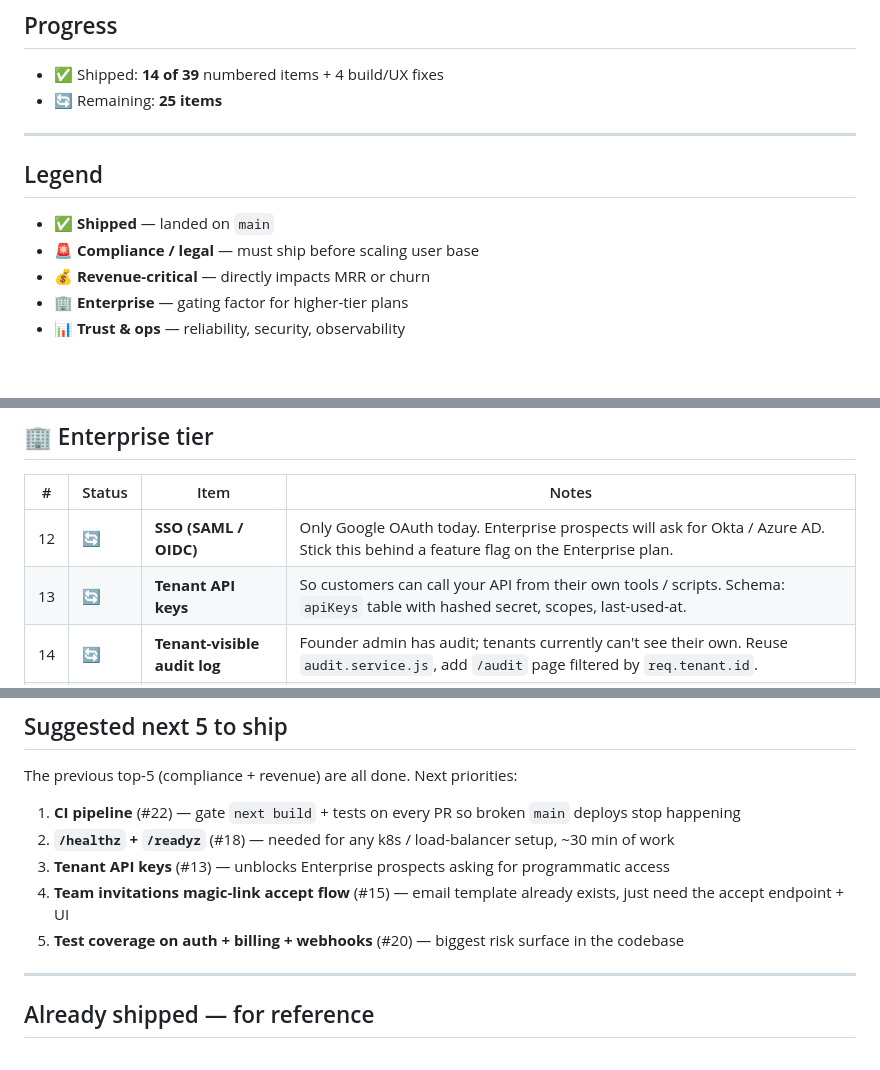
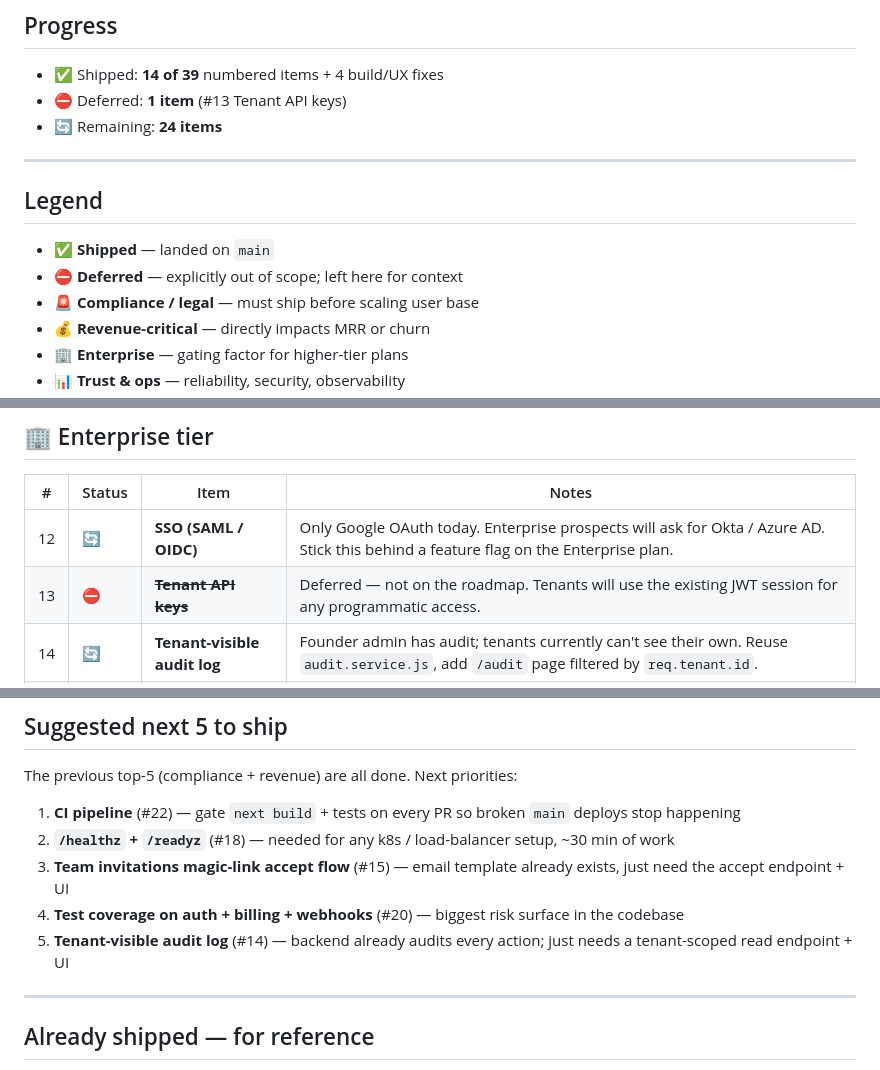
Before and after one commit to Illusio-Designs/omnistock, a Markdown page: docs/PENDING.md, 3 parts joined by grey strips. Rendered like a GitHub page; blank space fills up the shorter version.

Commit message:
PENDING.md: mark #13 Tenant API keys as deferred
Tenant API keys are explicitly off the roadmap — programmatic access
will use the existing JWT session token instead of issuing per-tenant
API keys with scopes and rotation.

- Row marked ⛔ with strikethrough title and reason
- New ⛔ Deferred legend entry
- Progress counter: 14 ✅ / 1 ⛔ / 24 🔄
- "Next 5" list rotated to skip #13; #14 (tenant-visible audit log)
  takes its place

```diff
--- a/docs/PENDING.md
+++ b/docs/PENDING.md
@@ -18,13 +18,15 @@ that distinguishes a working app from a sellable SaaS.
 ## Progress
 
 - ✅ Shipped: **14 of 39** numbered items + 4 build/UX fixes
-- 🔄 Remaining: **25 items**
+- ⛔ Deferred: **1 item** (#13 Tenant API keys)
+- 🔄 Remaining: **24 items**
 
 ---
 
 ## Legend
 
 - ✅ **Shipped** — landed on `main`
+- ⛔ **Deferred** — explicitly out of scope; left here for context
 - 🚨 **Compliance / legal** — must ship before scaling user base
 - 💰 **Revenue-critical** — directly impacts MRR or churn
 - 🏢 **Enterprise** — gating factor for higher-tier plans
@@ -65,7 +67,7 @@ that distinguishes a working app from a sellable SaaS.
 | # | Status | Item | Notes |
 |---|---|------|-------|
 | 12 | 🔄 | **SSO (SAML / OIDC)** | Only Google OAuth today. Enterprise prospects will ask for Okta / Azure AD. Stick this behind a feature flag on the Enterprise plan. |
-| 13 | 🔄 | **Tenant API keys** | So customers can call your API from their own tools / scripts. Schema: `apiKeys` table with hashed secret, scopes, last-used-at. |
+| 13 | ⛔ | ~~**Tenant API keys**~~ | Deferred — not on the roadmap. Tenants will use the existing JWT session for any programmatic access. |
 | 14 | 🔄 | **Tenant-visible audit log** | Founder admin has audit; tenants currently can't see their own. Reuse `audit.service.js`, add `/audit` page filtered by `req.tenant.id`. |
 | 15 | 🔄 | **Team invitations via email** | Magic-link signup so a tenant admin can invite teammates by email without them needing to register first. (Email template `sendUserInvite` is already shipped in #11 — needs the magic-link accept flow.) |
 | 16 | 🔄 | **Custom roles UI** | `role.routes.js` exists; verify there is a UI for tenants to define their own roles + assign permission strings. |
@@ -129,9 +131,9 @@ The previous top-5 (compliance + revenue) are all done. Next priorities:
 
 1. **CI pipeline** (#22) — gate `next build` + tests on every PR so broken `main` deploys stop happening
 2. **`/healthz` + `/readyz`** (#18) — needed for any k8s / load-balancer setup, ~30 min of work
-3. **Tenant API keys** (#13) — unblocks Enterprise prospects asking for programmatic access
-4. **Team invitations magic-link accept flow** (#15) — email template already exists, just need the accept endpoint + UI
-5. **Test coverage on auth + billing + webhooks** (#20) — biggest risk surface in the codebase
+3. **Team invitations magic-link accept flow** (#15) — email template already exists, just need the accept endpoint + UI
+4. **Test coverage on auth + billing + webhooks** (#20) — biggest risk surface in the codebase
+5. **Tenant-visible audit log** (#14) — backend already audits every action; just needs a tenant-scoped read endpoint + UI
 
 ---
 
```
